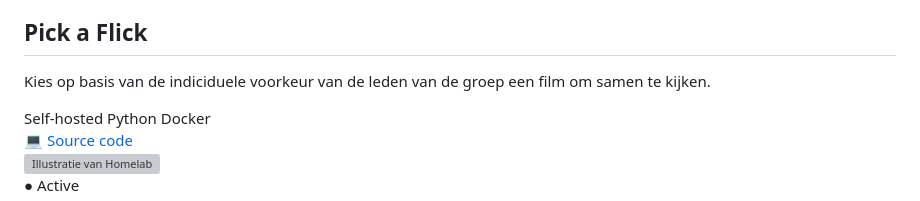
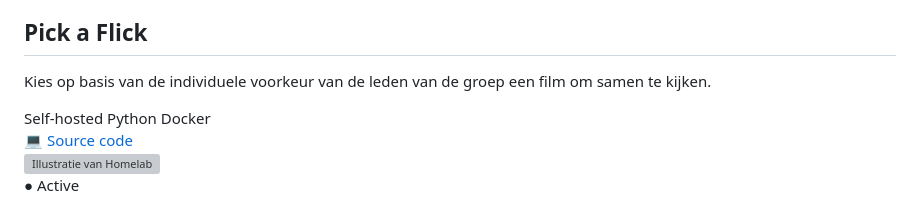
Before and after one commit to MartinZwolle/elegantchaos-labs, a Markdown page: src/experimenten.md, the part around the change. GitHub-like rendering; grey boxes are pictures that could not be loaded.

```diff
--- a/src/experimenten.md
+++ b/src/experimenten.md
@@ -18,7 +18,7 @@ Klik gerust rond. De meeste projecten zijn open source of direct uit te proberen
     <div>
       <div class="project-status active">● Active</div>
       <h2>Pick a Flick</h2>
-      <p>Kies op basis van de indiciduele voorkeur van de leden van de groep een film om samen te kijken.</p>
+      <p>Kies op basis van de individuele voorkeur van de leden van de groep een film om samen te kijken.</p>
       <div class="project-tags">
         <span>Self-hosted</span>
         <span>Python</span>
```
